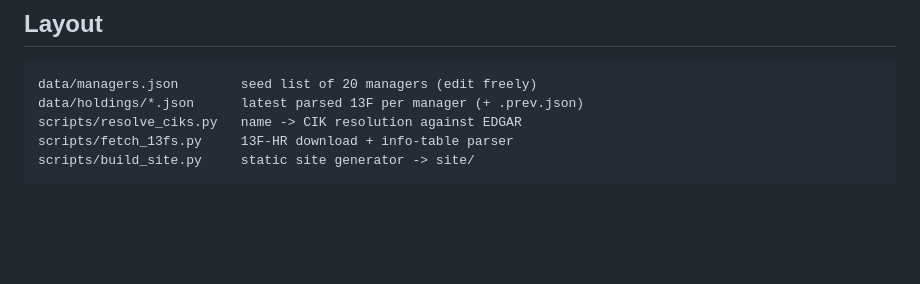
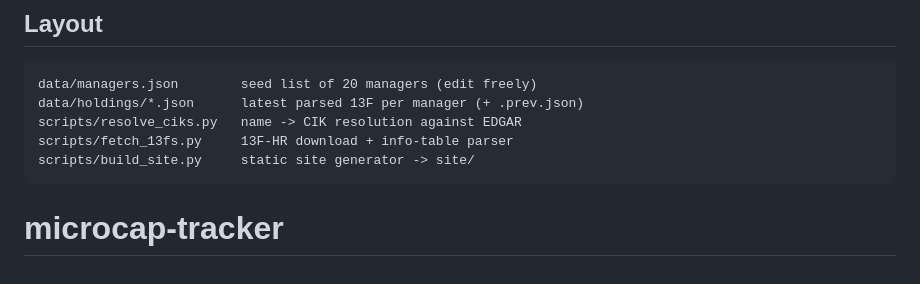
Before and after one commit to aleefc/microcap-tracker, a Markdown page: README.md, the part around the change. Drawn GitHub-style; blank space fills up the shorter version.

````diff
--- a/README.md
+++ b/README.md
@@ -73,3 +73,4 @@ scripts/resolve_ciks.py   name -> CIK resolution against EDGAR
 scripts/fetch_13fs.py     13F-HR download + info-table parser
 scripts/build_site.py     static site generator -> site/
 ```
+# microcap-tracker
````
